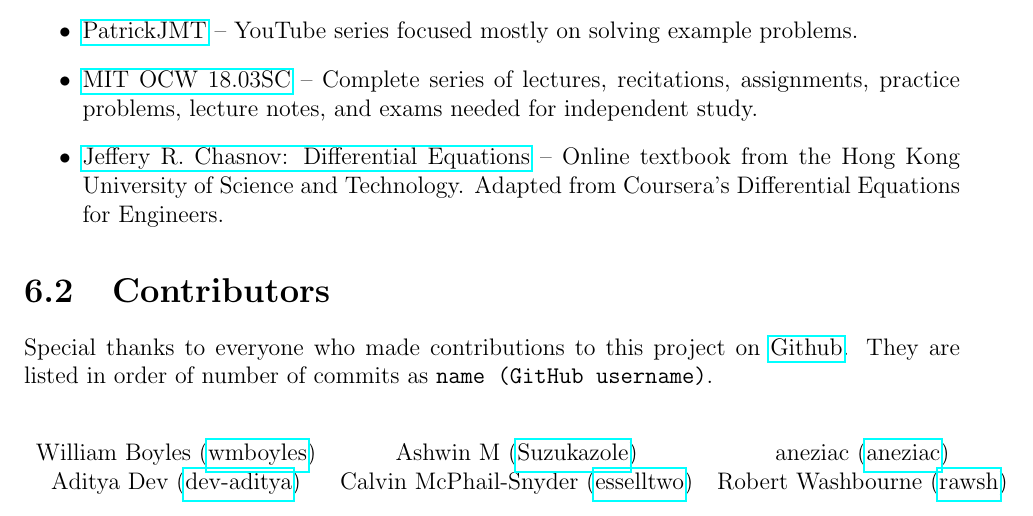
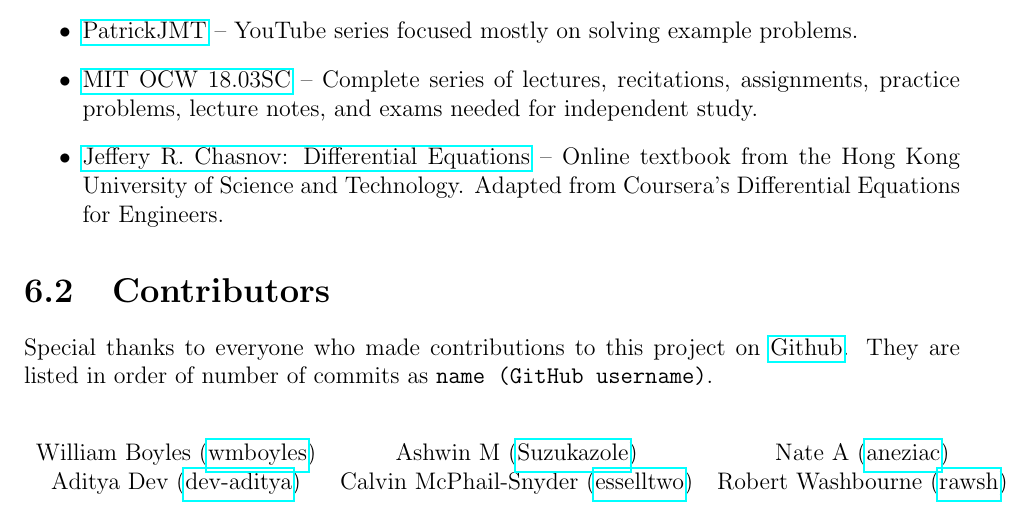
Before and after one commit to wmboyles/Math-Summaries, a LaTeX thesis (diffEq/main.tex, which reads contributors.tex): part of page 78 of 79, cut so that both start at the same text. Compiled offline with pdfLaTeX.

Commit message:
Compile LaTeX files

```diff
--- a/contributors.tex
+++ b/contributors.tex
@@ -4,7 +4,7 @@ They are listed in order of number of commits as \texttt{name (GitHub username)}
 
 \begin{center}
     \begin{tabular}{ c c c }
-    	William Boyles (\href{https://api.github.com/users/wmboyles}{wmboyles}) & Ashwin M  (\href{https://api.github.com/users/Suzukazole}{Suzukazole}) & aneziac (\href{https://api.github.com/users/aneziac}{aneziac}) \\
+    	William Boyles (\href{https://api.github.com/users/wmboyles}{wmboyles}) & Ashwin M  (\href{https://api.github.com/users/Suzukazole}{Suzukazole}) & Nate A (\href{https://api.github.com/users/aneziac}{aneziac}) \\
 		Aditya Dev (\href{https://api.github.com/users/dev-aditya}{dev-aditya}) & Calvin McPhail-Snyder (\href{https://api.github.com/users/esselltwo}{esselltwo}) & Robert Washbourne (\href{https://api.github.com/users/rawsh}{rawsh}) \\
 	\end{tabular}
 \end{center}
```
Also changed, not shown: calc/main.pdf, 2 other files.
